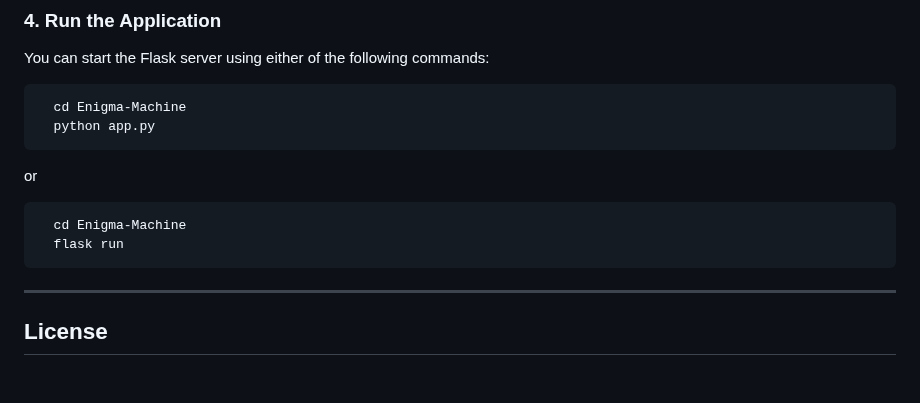
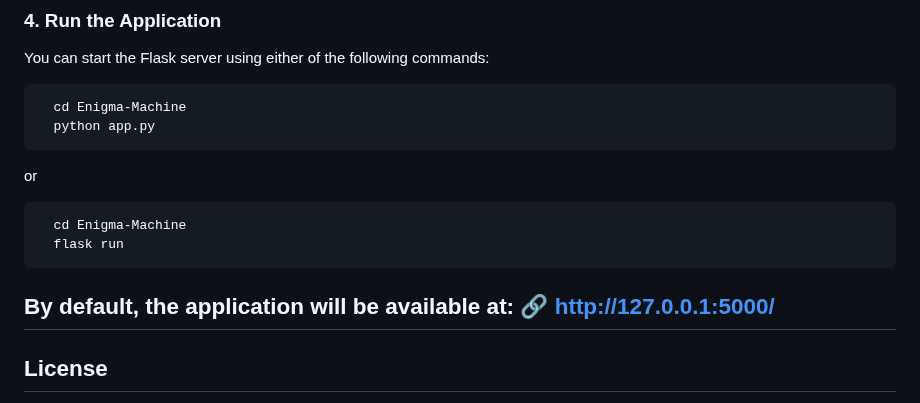
Before and after one commit to EsFiaRn0/Enigma-Machine, a Markdown page: README.md, the part around the change. Drawn GitHub-style; blank space fills up the shorter version.

````diff
--- a/README.md
+++ b/README.md
@@ -87,7 +87,8 @@ or
   cd Enigma-Machine
   flask run
 ```
-
+By default, the application will be available at:
+🔗 http://127.0.0.1:5000/
 ---
 
 ## License
````
